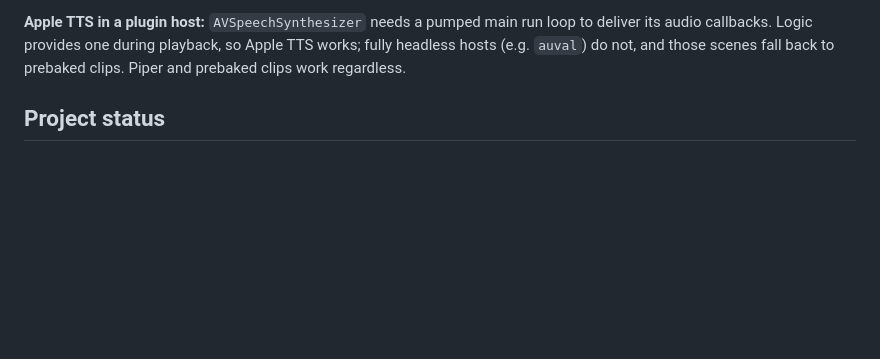
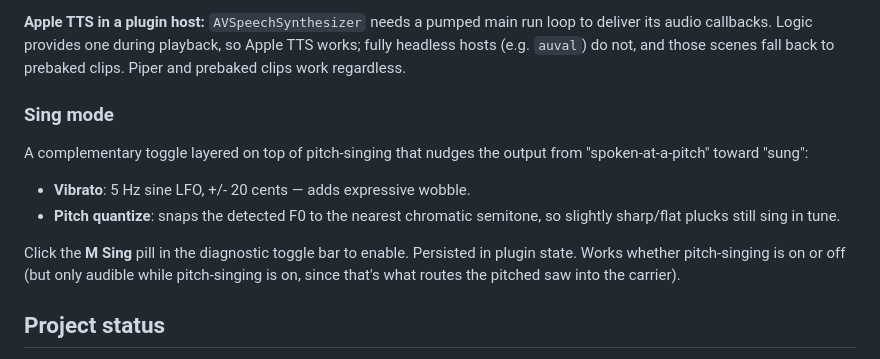
Before and after one commit to toddwashere/guitar-dsp, a Markdown page: README.md, the part around the change. GitHub-like rendering; blank space fills up the shorter version.

Commit message:
docs(readme): document Sing mode (vibrato + quantize)

```diff
--- a/README.md
+++ b/README.md
@@ -86,6 +86,20 @@ To pick a different CC, set `pitchSingingToggleCc` in your FCB mapping JSON.
 deliver its audio callbacks. Logic provides one during playback, so Apple TTS works;
 fully headless hosts (e.g. `auval`) do not, and those scenes fall back to prebaked
 clips. Piper and prebaked clips work regardless.
+
+### Sing mode
+
+A complementary toggle layered on top of pitch-singing that nudges the
+output from "spoken-at-a-pitch" toward "sung":
+
+- **Vibrato**: 5 Hz sine LFO, +/- 20 cents — adds expressive wobble.
+- **Pitch quantize**: snaps the detected F0 to the nearest chromatic
+  semitone, so slightly sharp/flat plucks still sing in tune.
+
+Click the **M  Sing** pill in the diagnostic toggle bar to enable.
+Persisted in plugin state. Works whether pitch-singing is on or off
+(but only audible while pitch-singing is on, since that's what routes
+the pitched saw into the carrier).
 
 ## Project status
 
```
